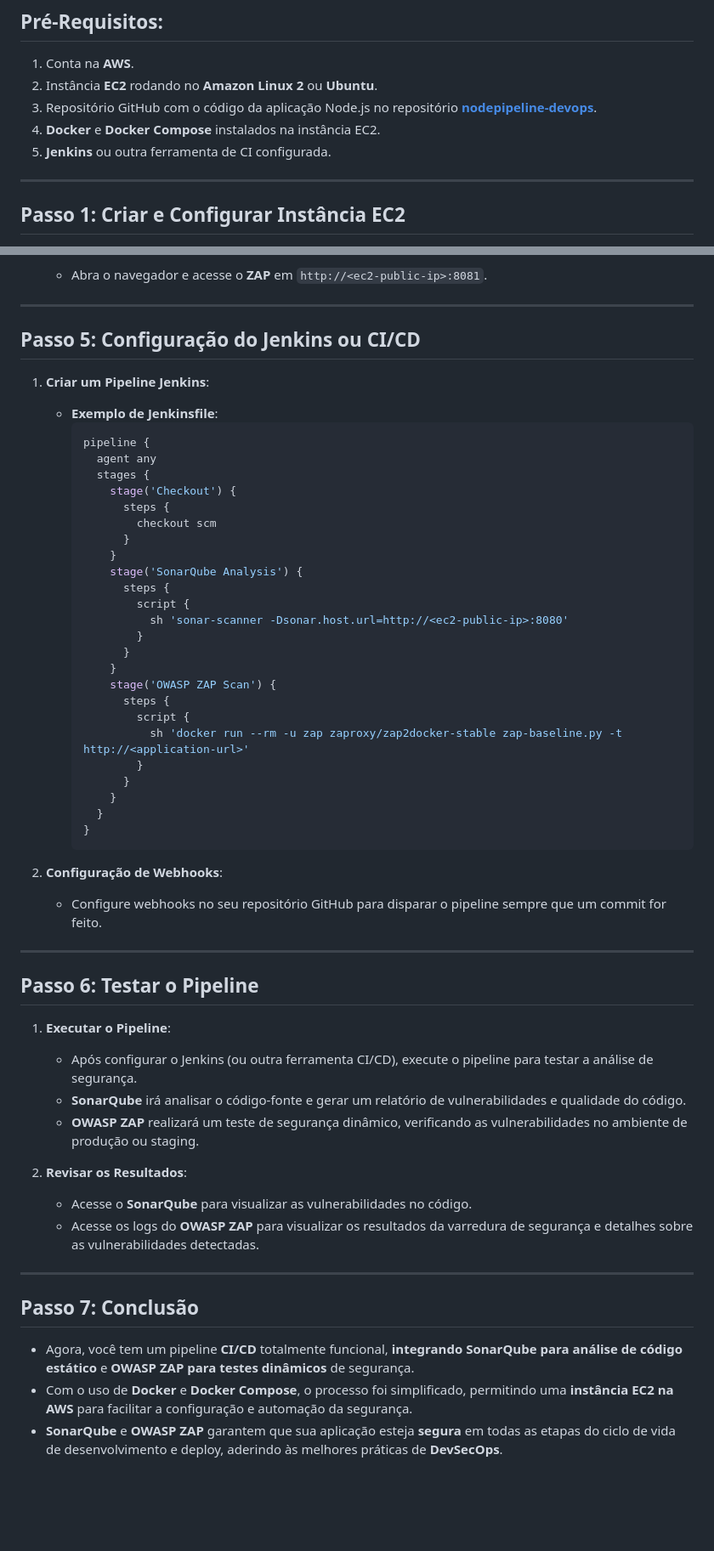
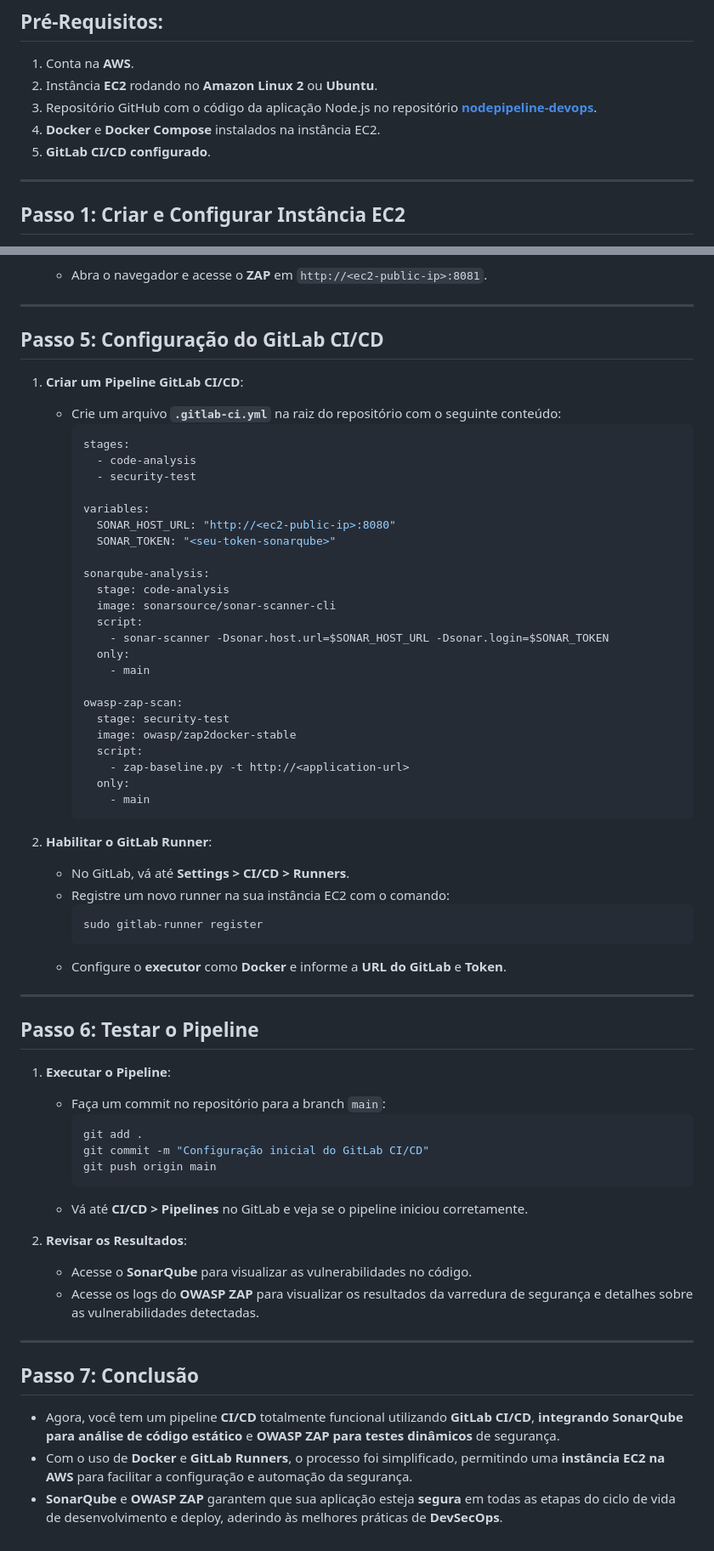
Before and after one commit to cassiowt/nodepipeline-devops, a Markdown page: docs/CICD_SAST_DAST.md, 2 parts joined by grey strips. Shown at 85% size. Drawn GitHub-style; blank space fills up the shorter version.

````diff
--- a/docs/CICD_SAST_DAST.md
+++ b/docs/CICD_SAST_DAST.md
@@ -7,7 +7,7 @@ Este tutorial irá guiá-lo através da configuração de um **pipeline CI/CD**
 2. Instância **EC2** rodando no **Amazon Linux 2** ou **Ubuntu**.
 3. Repositório GitHub com o código da aplicação Node.js no repositório **[nodepipeline-devops](https://github.com/cassiowt/nodepipeline-devops)**.
 4. **Docker** e **Docker Compose** instalados na instância EC2.
-5. **Jenkins** ou outra ferramenta de CI configurada.
+5. **GitLab CI/CD configurado**.
 
 ---
 
@@ -124,48 +124,56 @@ Este tutorial irá guiá-lo através da configuração de um **pipeline CI/CD**
 
 ---
 
-## Passo 5: Configuração do Jenkins ou CI/CD
+## Passo 5: Configuração do GitLab CI/CD
 
-1. **Criar um Pipeline Jenkins**:
-   - **Exemplo de Jenkinsfile**:
-     ```groovy
-     pipeline {
-       agent any
-       stages {
-         stage('Checkout') {
-           steps {
-             checkout scm
-           }
-         }
-         stage('SonarQube Analysis') {
-           steps {
-             script {
-               sh 'sonar-scanner -Dsonar.host.url=http://<ec2-public-ip>:8080'
-             }
-           }
-         }
-         stage('OWASP ZAP Scan') {
-           steps {
-             script {
-               sh 'docker run --rm -u zap zaproxy/zap2docker-stable zap-baseline.py -t http://<application-url>'
-             }
-           }
-         }
-       }
-     }
+1. **Criar um Pipeline GitLab CI/CD**:
+   - Crie um arquivo **`.gitlab-ci.yml`** na raiz do repositório com o seguinte conteúdo:
+     ```yaml
+     stages:
+       - code-analysis
+       - security-test
+
+     variables:
+       SONAR_HOST_URL: "http://<ec2-public-ip>:8080"
+       SONAR_TOKEN: "<seu-token-sonarqube>"
+
+     sonarqube-analysis:
+       stage: code-analysis
+       image: sonarsource/sonar-scanner-cli
+       script:
+         - sonar-scanner -Dsonar.host.url=$SONAR_HOST_URL -Dsonar.login=$SONAR_TOKEN
+       only:
+         - main
+
+     owasp-zap-scan:
+       stage: security-test
+       image: owasp/zap2docker-stable
+       script:
+         - zap-baseline.py -t http://<application-url>
+       only:
+         - main
      ```
 
-2. **Configuração de Webhooks**:
-   - Configure webhooks no seu repositório GitHub para disparar o pipeline sempre que um commit for feito.
+2. **Habilitar o GitLab Runner**:
+   - No GitLab, vá até **Settings > CI/CD > Runners**.
+   - Registre um novo runner na sua instância EC2 com o comando:
+     ```bash
+     sudo gitlab-runner register
+     ```
+   - Configure o **executor** como **Docker** e informe a **URL do GitLab** e **Token**.
 
 ---
 
 ## Passo 6: Testar o Pipeline
 
 1. **Executar o Pipeline**:
-   - Após configurar o Jenkins (ou outra ferramenta CI/CD), execute o pipeline para testar a análise de segurança.
-   - **SonarQube** irá analisar o código-fonte e gerar um relatório de vulnerabilidades e qualidade do código.
-   - **OWASP ZAP** realizará um teste de segurança dinâmico, verificando as vulnerabilidades no ambiente de produção ou staging.
+   - Faça um commit no repositório para a branch `main`:
+     ```bash
+     git add .
+     git commit -m "Configuração inicial do GitLab CI/CD"
+     git push origin main
+     ```
+   - Vá até **CI/CD > Pipelines** no GitLab e veja se o pipeline iniciou corretamente.
 
 2. **Revisar os Resultados**:
    - Acesse o **SonarQube** para visualizar as vulnerabilidades no código.
@@ -175,6 +183,6 @@ Este tutorial irá guiá-lo através da configuração de um **pipeline CI/CD**
 
 ## Passo 7: Conclusão
 
-- Agora, você tem um pipeline **CI/CD** totalmente funcional, **integrando SonarQube para análise de código estático** e **OWASP ZAP para testes dinâmicos** de segurança.
-- Com o uso de **Docker** e **Docker Compose**, o processo foi simplificado, permitindo uma **instância EC2 na AWS** para facilitar a configuração e automação da segurança.
+- Agora, você tem um pipeline **CI/CD** totalmente funcional utilizando **GitLab CI/CD**, **integrando SonarQube para análise de código estático** e **OWASP ZAP para testes dinâmicos** de segurança.
+- Com o uso de **Docker** e **GitLab Runners**, o processo foi simplificado, permitindo uma **instância EC2 na AWS** para facilitar a configuração e automação da segurança.
 - **SonarQube** e **OWASP ZAP** garantem que sua aplicação esteja **segura** em todas as etapas do ciclo de vida de desenvolvimento e deploy, aderindo às melhores práticas de **DevSecOps**.
````
